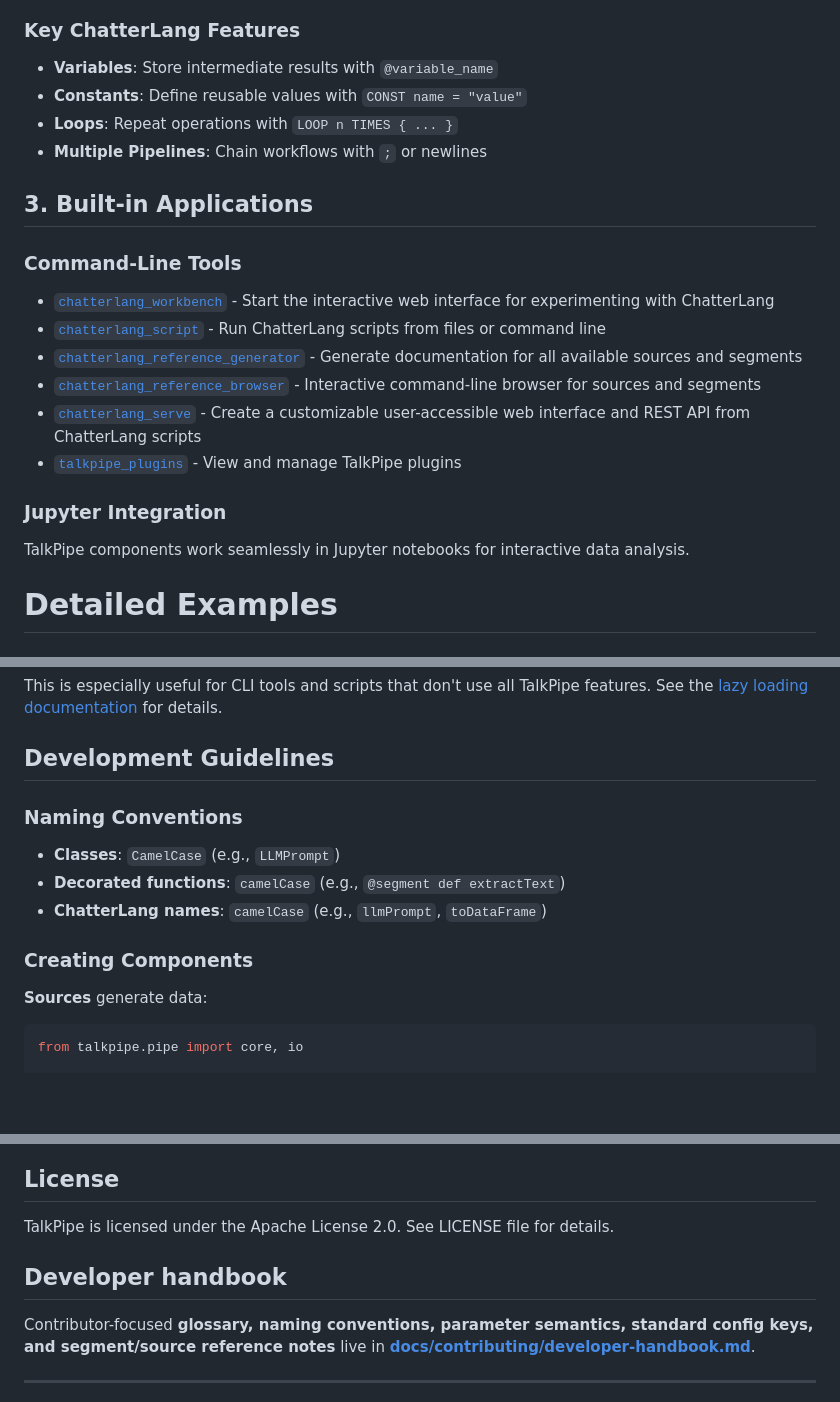
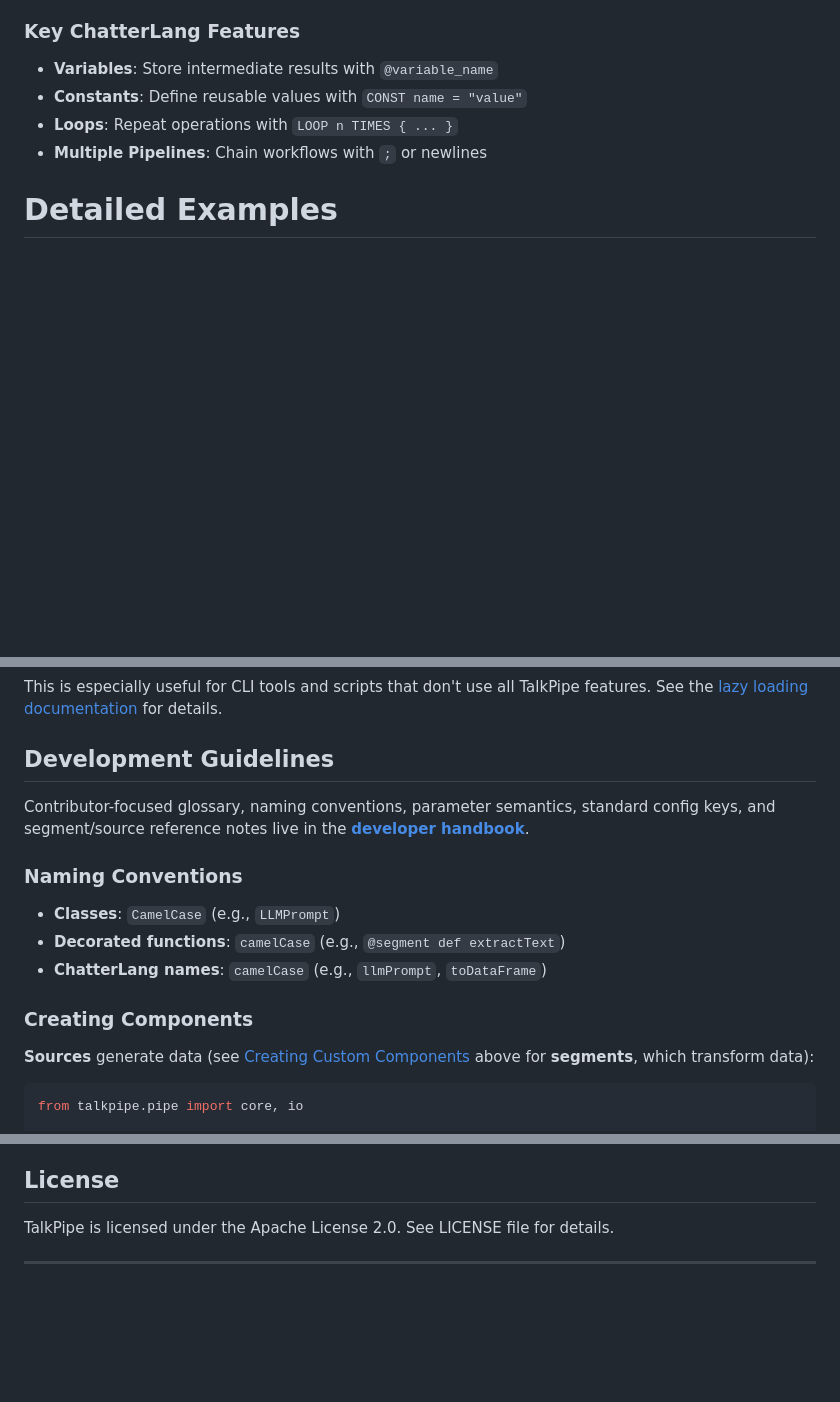
Before and after one commit to sandialabs/talkpipe, a Markdown page: README.md, 3 parts joined by grey strips. GitHub-like rendering; blank space fills up the shorter version.

````diff
--- a/README.md
+++ b/README.md
@@ -243,19 +235,6 @@ The `@registry.register_segment()` decorator makes your component discoverable b
 - **Constants**: Define reusable values with `CONST name = "value"`
 - **Loops**: Repeat operations with `LOOP n TIMES { ... }`
 - **Multiple Pipelines**: Chain workflows with `;` or newlines
-
-## 3. Built-in Applications
-
-### Command-Line Tools
-- [`chatterlang_workbench`](docs/api-reference/chatterlang-workbench.md) - Start the interactive web interface for experimenting with ChatterLang
-- [`chatterlang_script`](docs/api-reference/chatterlang-script.md) - Run ChatterLang scripts from files or command line
-- [`chatterlang_reference_generator`](docs/api-reference/talkpipe-ref.md) - Generate documentation for all available sources and segments
-- [`chatterlang_reference_browser`](docs/api-reference/talkpipe-ref.md) - Interactive command-line browser for sources and segments
-- [`chatterlang_serve`](docs/api-reference/chatterlang-server.md) - Create a customizable user-accessible web interface and REST API from ChatterLang scripts
-- [`talkpipe_plugins`](docs/api-reference/talkpipe-plugin-manager.md) - View and manage TalkPipe plugins
-
-### Jupyter Integration
-TalkPipe components work seamlessly in Jupyter notebooks for interactive data analysis.
 
 # Detailed Examples
 
@@ -585,6 +536,8 @@ This is especially useful for CLI tools and scripts that don't use all TalkPipe
 
 ## Development Guidelines
 
+Contributor-focused glossary, naming conventions, parameter semantics, standard config keys, and segment/source reference notes live in the **[developer handbook](docs/contributing/developer-handbook.md)**.
+
 ### Naming Conventions
 - **Classes**: `CamelCase` (e.g., `LLMPrompt`)
 - **Decorated functions**: `camelCase` (e.g., `@segment def extractText`)
@@ -592,7 +545,8 @@ This is especially useful for CLI tools and scripts that don't use all TalkPipe
 
 ### Creating Components
 
-**Sources** generate data:
+**Sources** generate data (see [Creating Custom Components](#creating-custom-components) above for **segments**, which transform data):
+
 ```python
 from talkpipe.pipe import core, io
 
@@ -695,8 +626,4 @@ TalkPipe is in active development: feature-rich and in use, but APIs may evolve.
 
 TalkPipe is licensed under the Apache License 2.0. See LICENSE file for details.
 
-## Developer handbook
-
-Contributor-focused **glossary, naming conventions, parameter semantics, standard config keys, and segment/source reference notes** live in **[docs/contributing/developer-handbook.md](docs/contributing/developer-handbook.md)**.
-
 ---
````
Also changed, not shown: other parts of README.md (+18 -77 lines).
